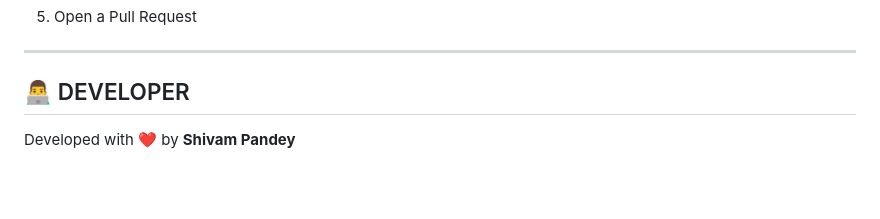
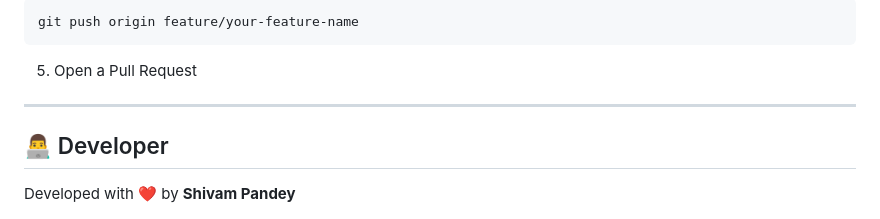
Before and after one commit to Shivam7977/SkillBridge-Platform, a Markdown page: README.md, the part around one of its changes. Rendered like a GitHub page; blank space fills up the shorter version.

````diff
--- a/README.md
+++ b/README.md
@@ -181,7 +207,11 @@ Pull requests are welcome! For major changes, please open an issue first to disc
+```bash
+git push origin feature/your-feature-name
+```
+
 5. Open a Pull Request
 
 ---
 
-## 👨‍💻 DEVELOPER
+## 👨‍💻 Developer
 
 Developed with ❤️ by **Shivam Pandey**
````
Also changed, not shown: other parts of README.md (+63 -33 lines).
